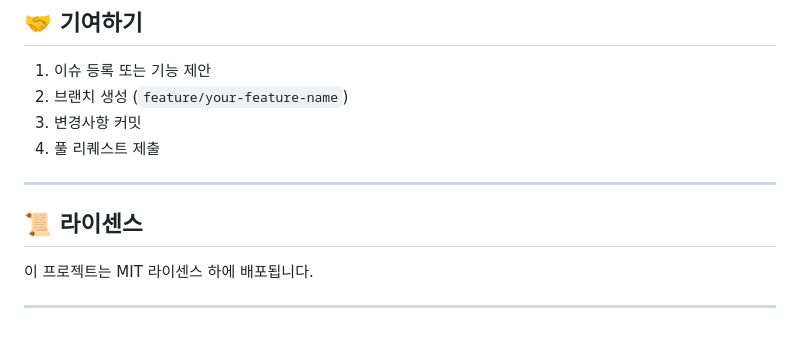
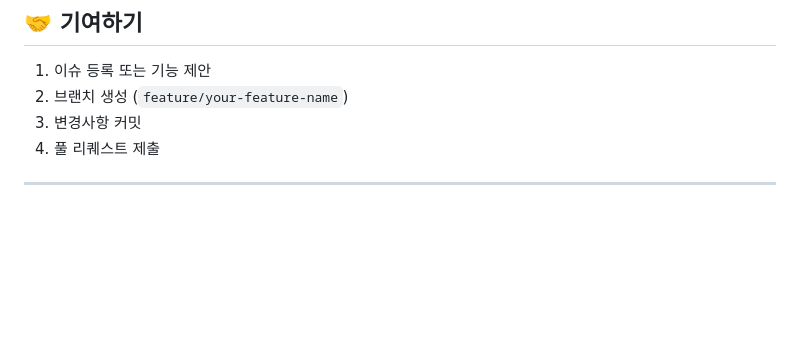
Before and after one commit to BE12-Toy-Project-Loginout/toy-project-loginout, a Markdown page: ReadMe.md, the part around the change. Drawn GitHub-style; blank space fills up the shorter version.

```diff
--- a/ReadMe.md
+++ b/ReadMe.md
@@ -113,8 +113,3 @@ src/main/java/com/fastcampus/shop/
 4. 풀 리퀘스트 제출
 
 ---
-
-## 📜 라이센스
-이 프로젝트는 MIT 라이센스 하에 배포됩니다.
-
----
```
